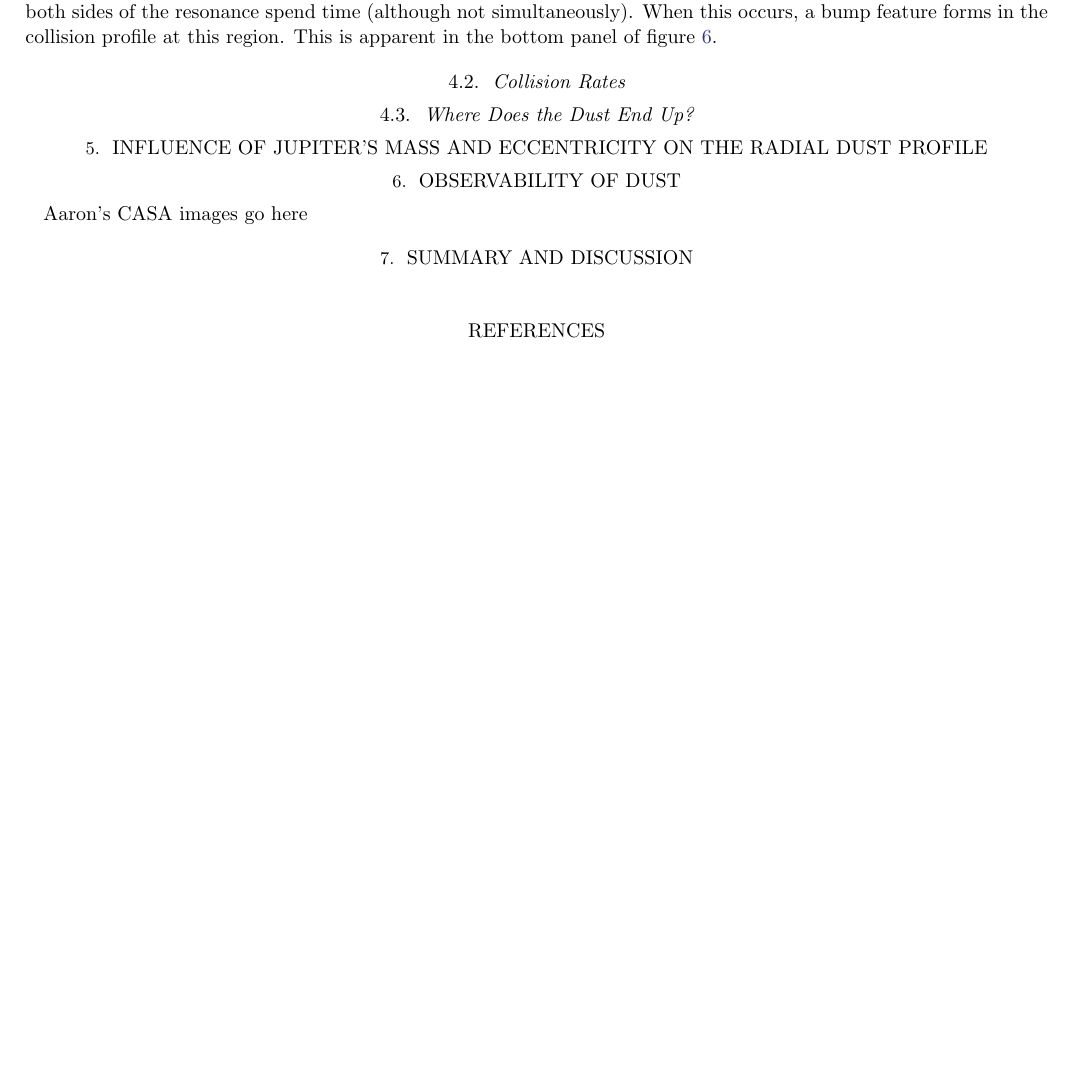
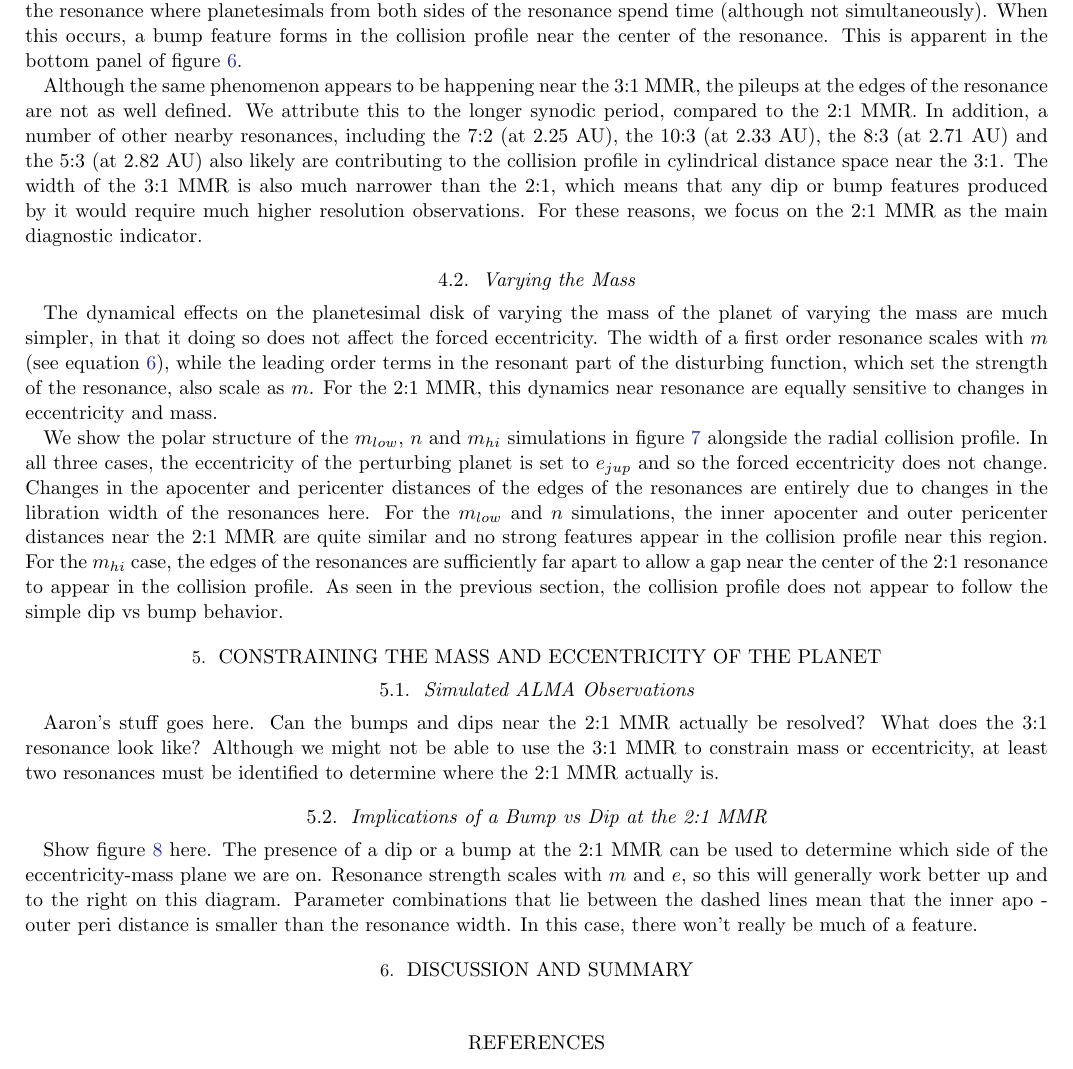
Before and after one commit to spencerw/planetesimal_coll_paper, a LaTeX paper (main.tex): part of page 7 of 12 before the commit and part of page 7 of 13 after it, cut so that both start at the same text, the shorter picture padded with empty space. Compiled offline with pdfLaTeX.

Commit message:
Outline rest of paper, add discussion of varying mass

```diff
--- a/main.tex
+++ b/main.tex
@@ -279,5 +279,25 @@ Although the axisymmetric pileup of bodies near the edges of resonances has been
 
-In a disk with no secular forcing, this dynamical phenomena would produce a 'dip' near the center of the resonance and a 'bump' at each edge in cylindrical distance space. When a forced eccentricity is introduced, the edges of the resonance, where the pileups are located, are able to explore a wider range of radii. If the the aphelion distance of the inner edge and the perihelion distance of the outer edge cross, we should expect to see the central dip feature in the collision profile start to disappear. This is exactly what appears to be happening in the middle panel of figure \ref{fig:coll_polar_e}. As the forced eccentricity is increased further, a region forms at the center of the resonance where planetesimals from both sides of the resonance spend time (although not simultaneously). When this occurs, a bump feature forms in the collision profile at this region. This is apparent in the bottom panel of figure \ref{fig:coll_polar_e}.
+In a disk with no secular forcing, this dynamical phenomena would produce a 'dip' near the center of the resonance and a 'bump' at each edge in cylindrical distance space. When a forced eccentricity is introduced, the edges of the resonance (indicated by the solid and dashed lines in figure \ref{fig:coll_polar_e}), where the pileups are located, begin to explore a wider range of radii. If the the aphelion distance of the inner edge and the perihelion distance of the outer edge cross, we should expect to see the central dip feature in the collision profile disappear. This is exactly what appears to be happening in the middle panel of figure \ref{fig:coll_polar_e}. As the forced eccentricity is increased further, a region forms at the center of the resonance where planetesimals from both sides of the resonance spend time (although not simultaneously). When this occurs, a bump feature forms in the collision profile near the center of the resonance. This is apparent in the bottom panel of figure \ref{fig:coll_polar_e}.
+
+Although the same phenomenon appears to be happening near the 3:1 MMR, the pileups at the edges of the resonance are not as well defined. We attribute this to the longer synodic period, compared to the 2:1 MMR. In addition, a number of other nearby resonances, including the 7:2 (at 2.25 AU), the 10:3 (at 2.33 AU), the 8:3 (at 2.71 AU) and the 5:3 (at 2.82 AU) also likely are contributing to the collision profile in cylindrical distance space near the 3:1. The width of the 3:1 MMR is also much narrower than the 2:1, which means that any dip or bump features produced by it would require much higher resolution observations. For these reasons, we focus on the 2:1 MMR as the main diagnostic indicator.
+
+\subsection{Varying the Mass}
+
+The dynamical effects on the planetesimal disk of varying the mass of the planet of varying the mass are much simpler, in that it doing so does not affect the forced eccentricity. The width of a first order resonance scales with $m$ (see equation \ref{eq:res_so}), while the leading order terms in the resonant part of the disturbing function, which set the strength of the resonance, also scale as $m$. For the 2:1 MMR, this dynamics near resonance are equally sensitive to changes in eccentricity and mass.
+
+We show the polar structure of the $m_{low}$, $n$ and $m_{hi}$ simulations in figure \ref{fig:coll_polar_m} alongside the radial collision profile. In all three cases, the eccentricity of the perturbing planet is set to $e_{jup}$ and so the forced eccentricity does not change. Changes in the apocenter and pericenter distances of the edges of the resonances are entirely due to changes in the libration width of the resonances here. For the $m_{low}$ and $n$ simulations, the inner apocenter and outer pericenter distances near the 2:1 MMR are quite similar and no strong features appear in the collision profile near this region. For the $m_{hi}$ case, the edges of the resonances are sufficiently far apart to allow a gap near the center of the 2:1 resonance to appear in the collision profile. As seen in the previous section, the collision profile does not appear to follow the simple dip vs bump behavior.
+
+\section{Constraining the Mass and Eccentricity of the Planet}
+
+\subsection{Simulated ALMA Observations}
+
+Aaron's stuff goes here. Can the bumps and dips near the 2:1 MMR actually be resolved? What does the 3:1 resonance look like? Although we might not be able to use the 3:1 MMR to constrain mass or eccentricity, at least two resonances must be identified to determine where the 2:1 MMR actually is.
+
+\subsection{Implications of a Bump vs Dip at the 2:1 MMR}
+
+Show figure \ref{fig:bump_dip_diag} here. The presence of a dip or a bump at the 2:1 MMR can be used to determine which side of the eccentricity-mass plane we are on. Resonance strength scales with $m$ and $e$, so this will generally work better up and to the right on this diagram. Parameter combinations that lie between the dashed lines mean that the inner apo - outer peri distance is smaller than the resonance width. In this case, there won't really be much of a feature.
+
+\section{Discussion and Summary}
 
 \begin{figure*}
 \begin{center}
@@ -342,14 +362,3 @@ In a disk with no secular forcing, this dynamical phenomena would produce a 'dip
     bodies near the edges.\label{fig:coll_polar_m}}
 \end{figure*}
 
-\subsection{Collision Rates}\label{sec:coll_rates}
-
-\subsection{Where Does the Dust End Up?}
-
-\section{Influence of Jupiter's Mass and Eccentricity on the Radial Dust Profile}
-
-\section{Observability of Dust} \label{sec:dust}
-
-Aaron's CASA images go here
-
-\section{Summary and Discussion} \label{sec:discuss}
```
Also changed, not shown: figures/wander_res_scale.png (deleted), main.tex (14 more changed lines).
